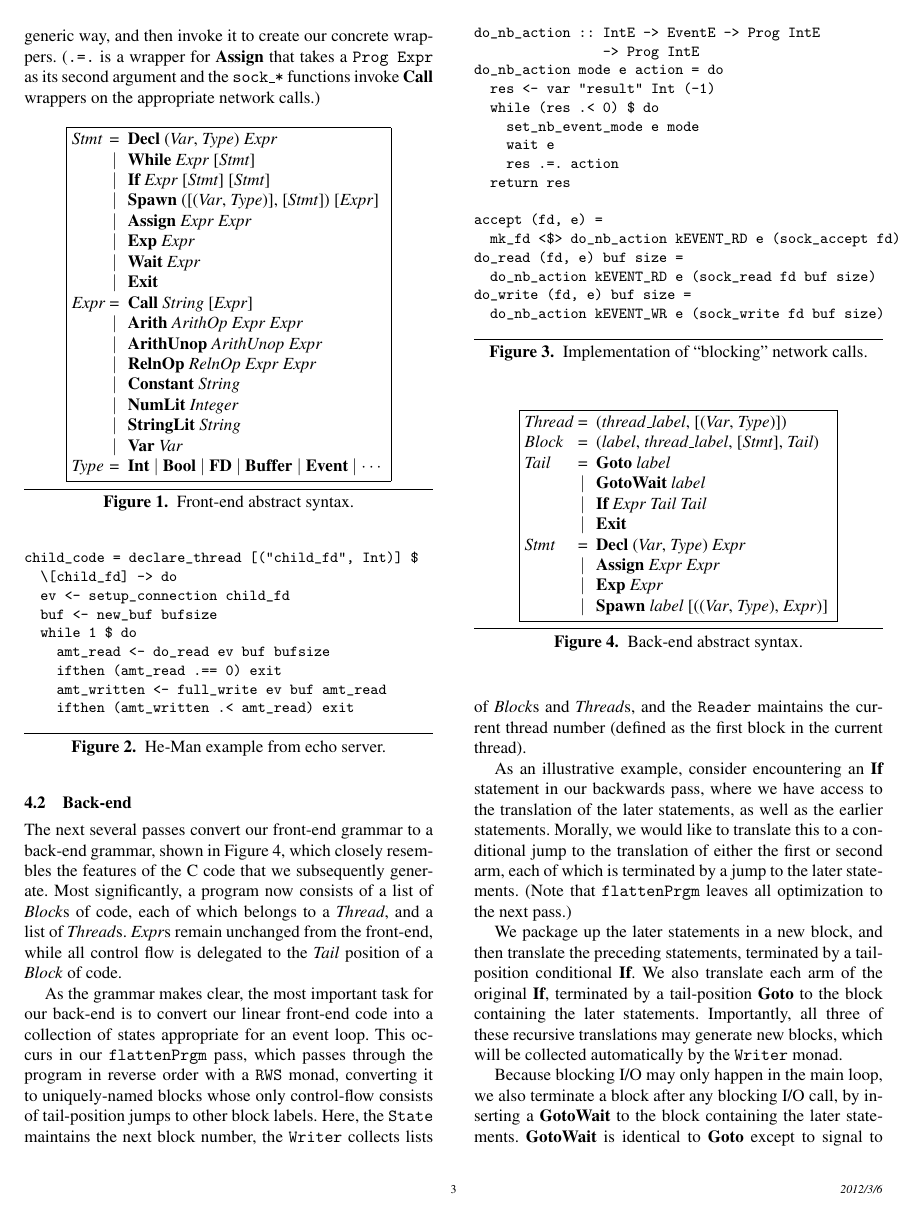
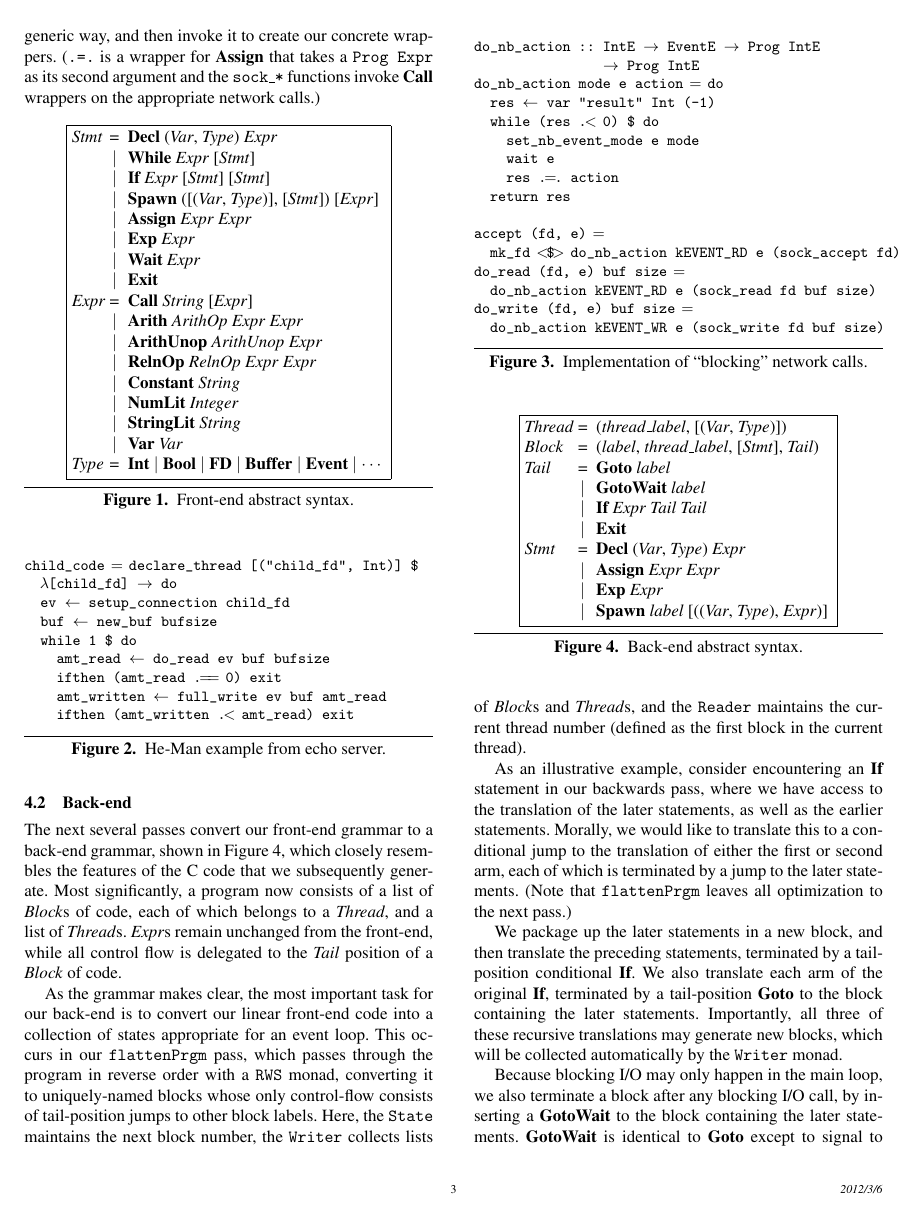
Before and after one commit to msullivan/he-man, a LaTeX paper (paper/paper.tex): page 3 of 7. Compiled offline with pdfLaTeX; a missing font is replaced by an installed copy or a similar font.

Commit message:
Add in the listings stuff.

```diff
--- a/paper/paper.tex
+++ b/paper/paper.tex
@@ -3,6 +3,34 @@
 {hyperref}
 \usepackage{graphicx}
 \usepackage{verbatim}
+
+\usepackage{listings}
+\lstset{
+  language=Haskell,
+  basicstyle=\small\ttfamily,
+  frame=trbl,
+  basewidth={0.5em,0.45em},
+%  commentstyle=\ttfamily\color{ForestGreen},
+  literate=*{+}{{$+$}}1 {/}{{$/$}}1 {*}{{$*$}}1 {=}{{$=$}}1
+            {>}{{$>$}}1 {<}{{$<$}}1 {\\}{{$\lambda$}}1
+            {\\\\}{{\char`\\\char`\\}}1
+            {->}{{$\rightarrow$}}2 {>=}{{$\geq$}}2 {<-}{{$\leftarrow$}}2
+            {<=}{{$\leq$}}2 {=>}{{$\Rightarrow$}}2
+            %{\ .}{{$\circ$}}2 {\ .\ }{{$\circ$}}2
+            {>>}{{>>}}2 {>>=}{{>>=}}2
+            {|}{{$\mid$}}1
+}
+
+\lstnewenvironment{egcode}
+  {\lstset{frame=TRBL}}
+  {\lstset{frame=trbl}}
+
+\lstnewenvironment{code}
+  {\lstset{frame=}}
+  {}
+
+
+
 \newenvironment{smallverbatim}{\endgraf\small\verbatim}{\endverbatim}
 \renewcommand{\t}{\texttt}
 \renewcommand{\b}{\textbf}
@@ -270,14 +298,14 @@ child_code = declare_thread [("child_fd", Int)] $
     ifthen (amt_read .== 0) exit
     amt_written <- full_write ev buf amt_read
     ifthen (amt_written .< amt_read) exit
-\end{smallverbatim}
+\end{code}
 \caption{He-Man example from echo server.}
 \label{fig:code-ex}
 \end{figure}
 
 \begin{figure}[ht]
 \centering
-\begin{smallverbatim}
+\begin{code}
 do_nb_action :: IntE -> EventE -> Prog IntE
                 -> Prog IntE
 do_nb_action mode e action = do
@@ -294,7 +322,7 @@ do_read (fd, e) buf size =
   do_nb_action kEVENT_RD e (sock_read fd buf size)
 do_write (fd, e) buf size =
   do_nb_action kEVENT_WR e (sock_write fd buf size)
-\end{smallverbatim}
+\end{code}
 \caption{Implementation of ``blocking'' network calls.}
 \label{fig:generic}
 \end{figure}
```
Also changed, not shown: paper/paper.tex (2 more changed lines), 1 other file.
